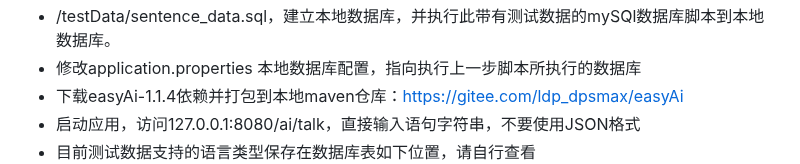
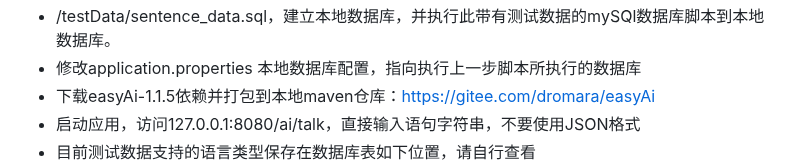
Before and after one commit to lifejwang11/SayOrder, a Markdown page: README.md, the part around the change. Rendered like a GitHub page.

Commit message:
修改说明文档

```diff
--- a/README.md
+++ b/README.md
@@ -41,7 +41,7 @@
   ![设置模型保存路径](./picture/start.png)
 * /testData/sentence_data.sql，建立本地数据库，并执行此带有测试数据的mySQl数据库脚本到本地数据库。
 * 修改application.properties 本地数据库配置，指向执行上一步脚本所执行的数据库
-* 下载easyAi-1.1.4依赖并打包到本地maven仓库：https://gitee.com/ldp_dpsmax/easyAi
+* 下载easyAi-1.1.5依赖并打包到本地maven仓库：https://gitee.com/dromara/easyAi
 * 启动应用，访问127.0.0.1:8080/ai/talk，直接输入语句字符串，不要使用JSON格式
 * 目前测试数据支持的语言类型保存在数据库表如下位置，请自行查看
   ![测试数据支持语义类别](./picture/start2.png)
```
